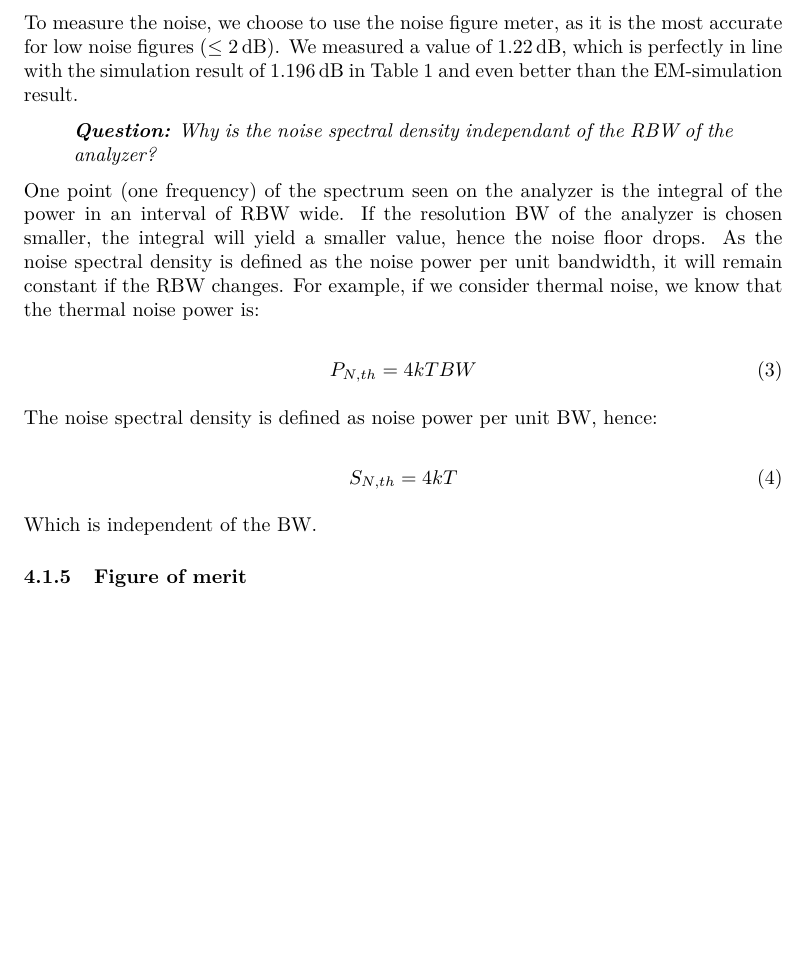
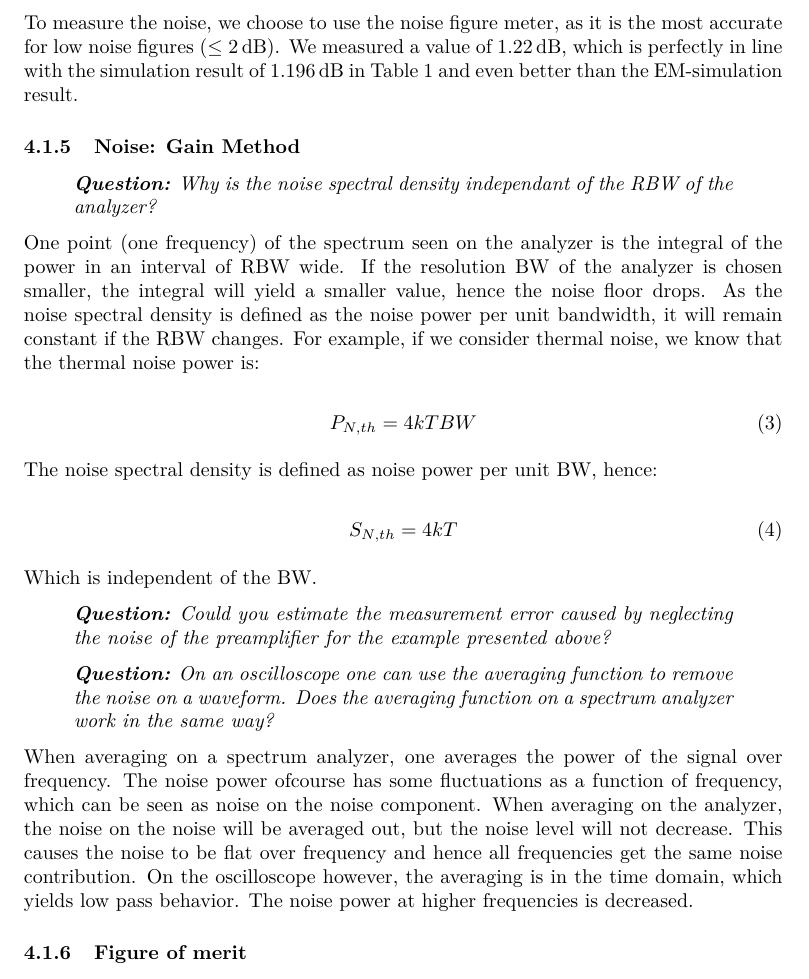
Before and after one commit to ThomasDeckmyn/Report_HFD, a LaTeX document (Report.tex): part of page 18 of 21, cut so that both start at the same text, the shorter picture padded with empty space. Compiled offline with pdfLaTeX.

Commit message:
sloven questions gaan method

```diff
--- a/Report.tex
+++ b/Report.tex
@@ -445,6 +445,8 @@
   To measure the noise, we choose to use the noise figure meter, as it is the most accurate for low noise figures ($\le$ $\SI{2}{\decibel}$).
   We measured a value of $\SI{1.22}{\decibel}$, which is perfectly in line with the simulation result of $\SI{1.196}{\decibel}$ in \autoref{tab:lna_summ} and even better than the EM-simulation result.
 
+  \subsubsection{Noise: Gain Method}
+
   \begin{quote} \textit{\textbf{Question:} Why is the noise spectral density independant of the RBW of the analyzer? }\end{quote}
 
   One point (one frequency) of the spectrum seen on the analyzer is the integral of the power in an interval of RBW wide. If the resolution BW of the analyzer is chosen smaller, the integral will yield a smaller value, hence the noise floor drops. As the noise spectral density is defined as the noise power per unit bandwidth, it will remain constant if the RBW changes. For example, if we consider thermal noise, we know that the thermal noise power is:
@@ -460,6 +462,15 @@
   \end{equation}
 
   Which is independent of the BW.
+
+  \begin{quote} \textit{\textbf{Question:} Could you estimate the measurement error caused by neglecting the noise of the preamplifier for the example presented above? }\end{quote}
+
+
+
+  \begin{quote} \textit{\textbf{Question:} On an oscilloscope one can use the averaging function to remove the noise on a waveform. Does the averaging function on a spectrum analyzer work in the same way? }\end{quote}
+
+  When averaging on a spectrum analyzer, one averages the power of the signal over frequency. The noise power ofcourse has some fluctuations as a function of frequency, which can be seen as noise on the noise component. When averaging on the analyzer, the noise on the noise will be averaged out, but the noise level will not decrease. This causes the noise to be flat over frequency and hence all frequencies get the same noise contribution. On the oscilloscope however, the averaging is in the time domain, which yields low pass behavior. The noise power at higher frequencies is decreased.
+
 
   \subsubsection{Figure of merit}
   Finally we measure the power usage of the LNA: at $\SI{5}{\volt}$, a current of $\SI{13}{\milli\ampere}$ is drawn from the power supply, yielding a power consumption of $\SI{65}{\milli\watt}$.
```
